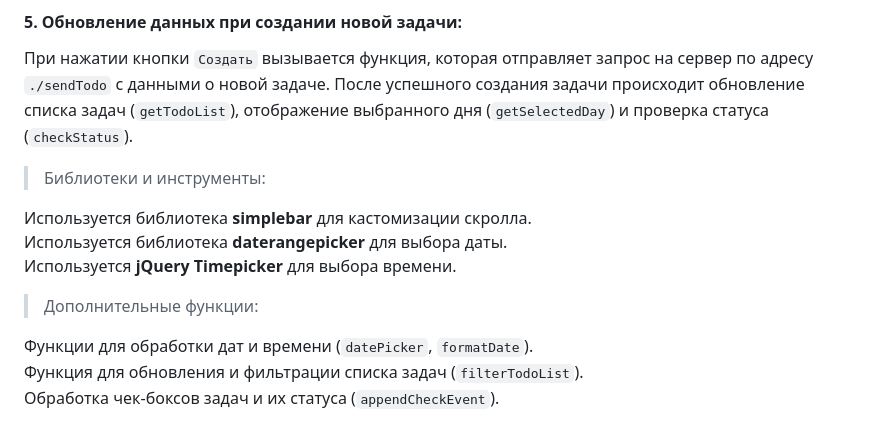
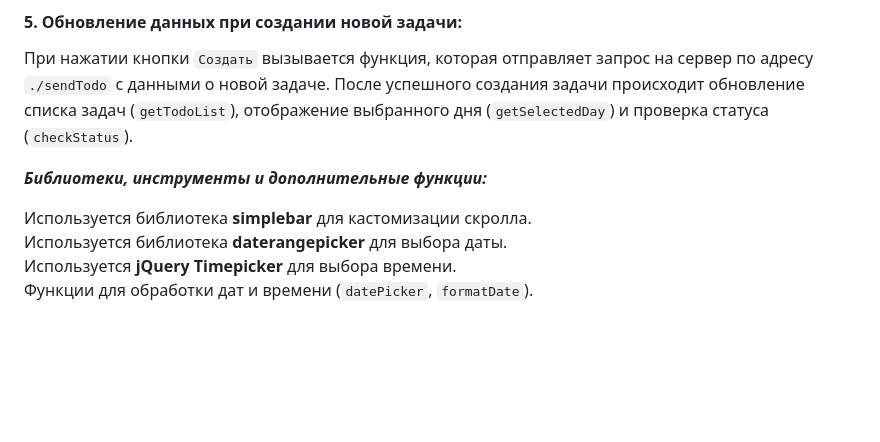
Before and after one commit to DmitriiSham/TODO, a Markdown page: Документация/Краткая памятка по приложению.md, the part around the change. GitHub-like rendering; blank space fills up the shorter version.

Commit message:
Update Краткая памятка по приложению.md
корректировка доп.функций, мелкие исправления по тексту

```diff
--- a/Документация/Краткая памятка по приложению.md
+++ b/Документация/Краткая памятка по приложению.md
@@ -35,14 +35,9 @@
 #### <a id="title5">5. Обновление данных при создании новой задачи:</a>
 При нажатии кнопки `Создать` вызывается функция, которая отправляет запрос на сервер по адресу `./sendTodo` с данными о новой задаче. После успешного создания задачи происходит обновление списка задач (`getTodoList`), отображение выбранного дня (`getSelectedDay`) и проверка статуса (`checkStatus`).
 
-> Библиотеки и инструменты:
+***Библиотеки, инструменты и дополнительные функции:***
 
 Используется библиотека **simplebar** для кастомизации скролла.
 Используется библиотека **daterangepicker** для выбора даты.
 Используется **jQuery Timepicker** для выбора времени.
-
-> Дополнительные функции:
-
 Функции для обработки дат и времени (`datePicker`, `formatDate`).
-Функция для обновления и фильтрации списка задач (`filterTodoList`).
-Обработка чек-боксов задач и их статуса (`appendCheckEvent`).
```
